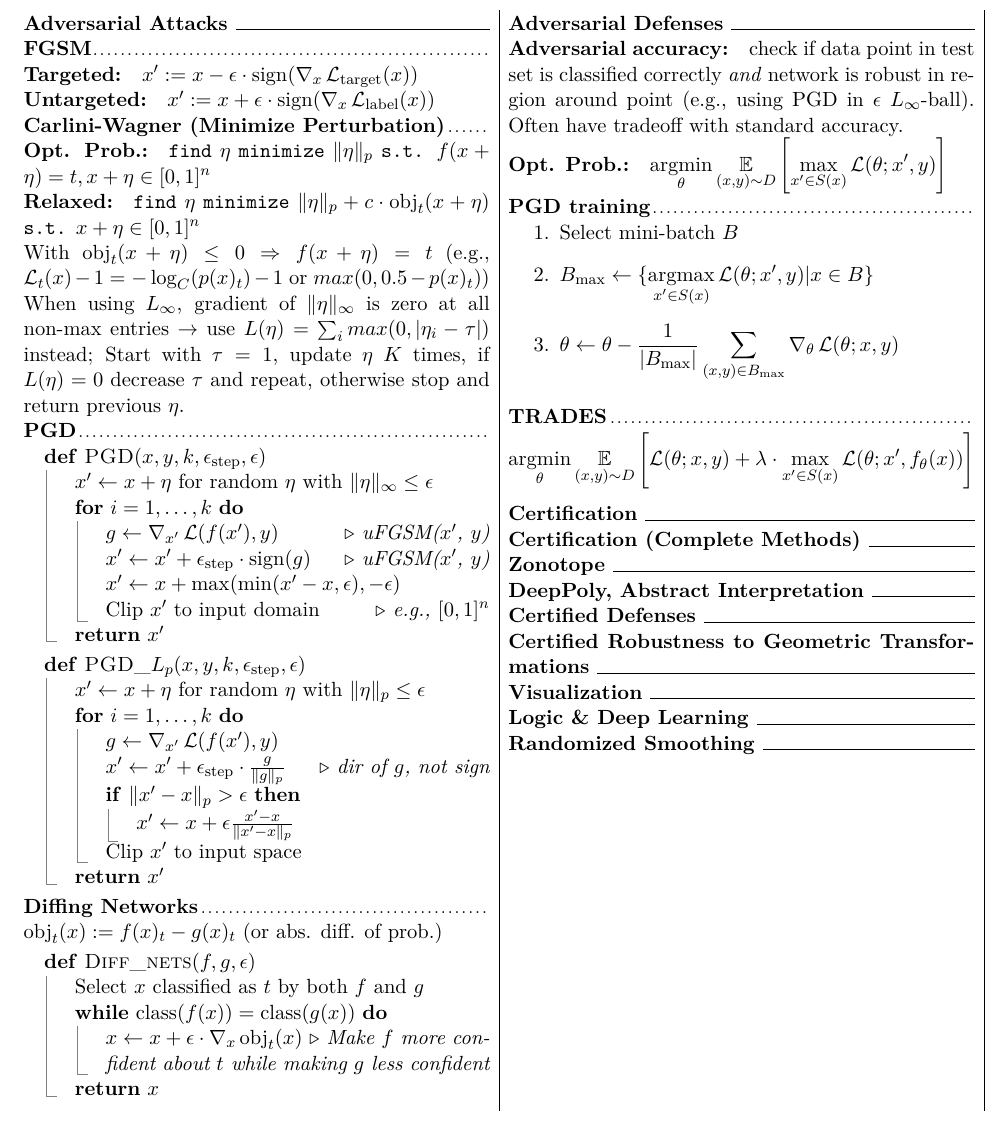
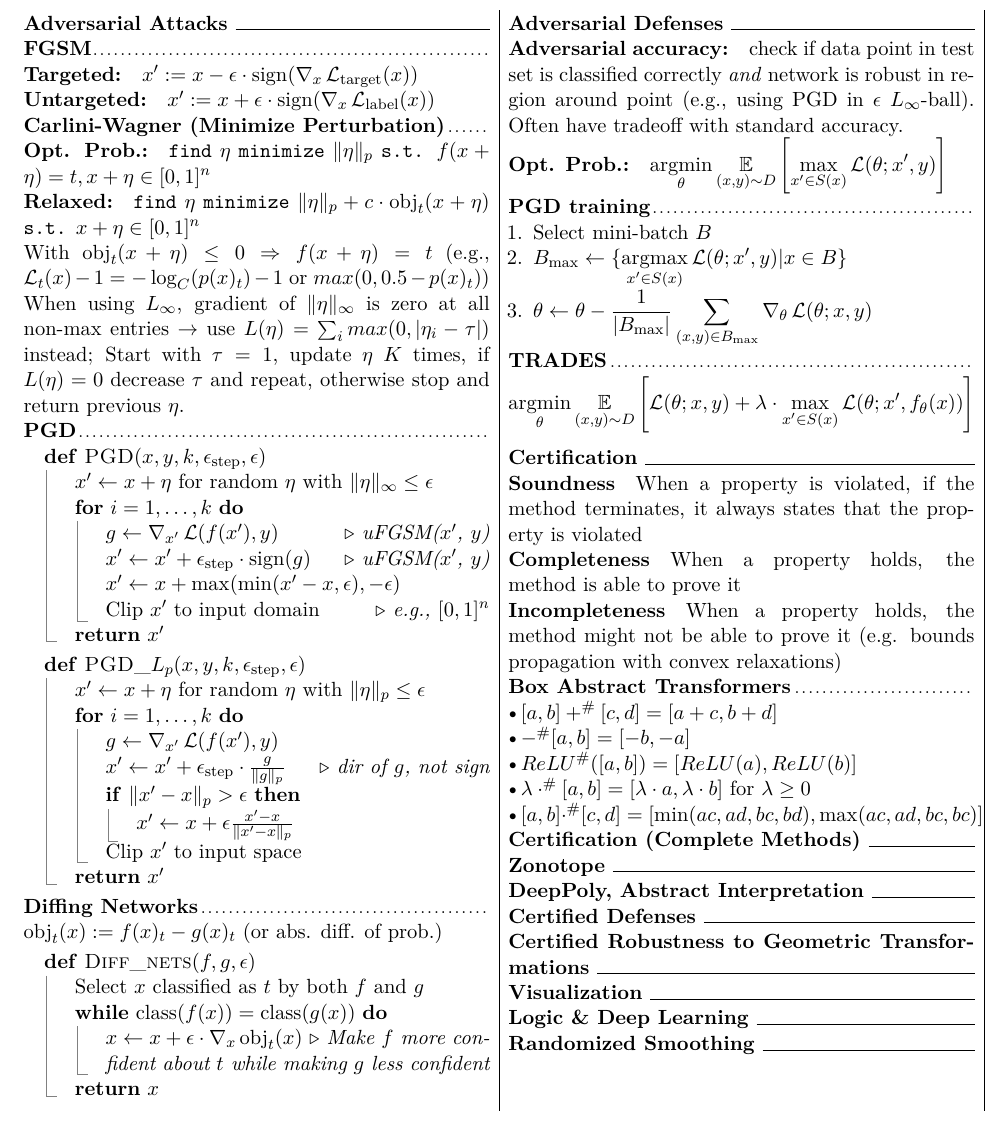
Before and after one commit to cknabs/RIAI-summary-HS2020, a LaTeX document (main.tex, which reads certification.tex): part of the page, cut so that both start at the same text. Compiled offline with pdfLaTeX.

Commit message:
Add "Mathematical Certification of Neural Networks" (Lecture 4b)

```diff
--- /dev/null
+++ b/certification.tex
@@ -0,0 +1,11 @@
+\paragraph{Soundness} When a  property is violated, if the method terminates, it always states that the property is violated
+\paragraph{Completeness} When a property holds, the method is able to prove it
+\paragraph{Incompleteness} When a property holds, the method might not be able to prove it (e.g. bounds propagation with convex relaxations)
+\subsection*{Box Abstract Transformers}
+\begin{itemize}
+    \item $[a, b] \sharp{+} [c, d] = [a+c, b+d]$
+    \item $\sharp{-} [a, b] = [-b, -a]$
+    \item $\sharp{ReLU}([a, b]) = [ReLU(a), ReLU(b)]$
+    \item $\lambda \sharp{\cdot} [a, b] = [\lambda \cdot a, \lambda \cdot b]$ for $\lambda \ge 0$
+    \item $[a, b] \sharp{\cdot} [c, d] = [\min(ac, ad, bc, bd), \max(ac, ad, bc, bc)]$
+\end{itemize}
--- a/main.tex
+++ b/main.tex
@@ -34,8 +34,13 @@
 \DeclareMathOperator{\obj}{obj}
 \DeclareMathOperator{\class}{class}
 \DeclareMathOperator*{\E}{\mathbb{E}}
+\renewcommand{\sharp}[1]{\ensuremath{#1^{\#}}}
 
 \usepackage[noEnd=true, commentColor=black]{algpseudocodex}
+
+\usepackage{enumitem}
+\setlist[enumerate]{nosep, leftmargin=1.2em}
+\setlist[itemize]{nosep, leftmargin=0.6em, labelsep=0pt}
 
 \title{RIAI Summary HS 2020}
 \author{Christian Knabenhans}
@@ -49,6 +54,7 @@
 \section*{Adversarial Defenses}
 \input{adversarial-defenses}
 \section*{Certification}
+\input{certification}
 \section*{Certification (Complete Methods)}
 \section*{Zonotope}
 \section*{DeepPoly, Abstract Interpretation}
```
